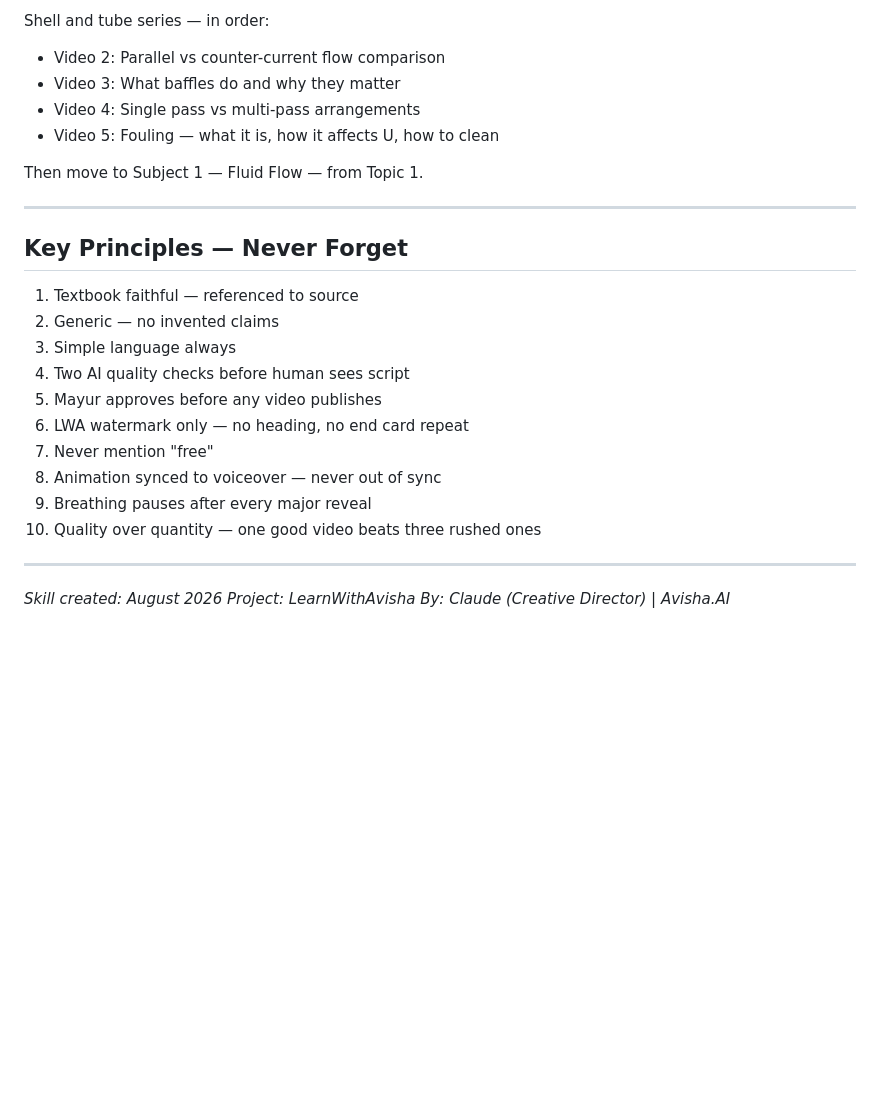
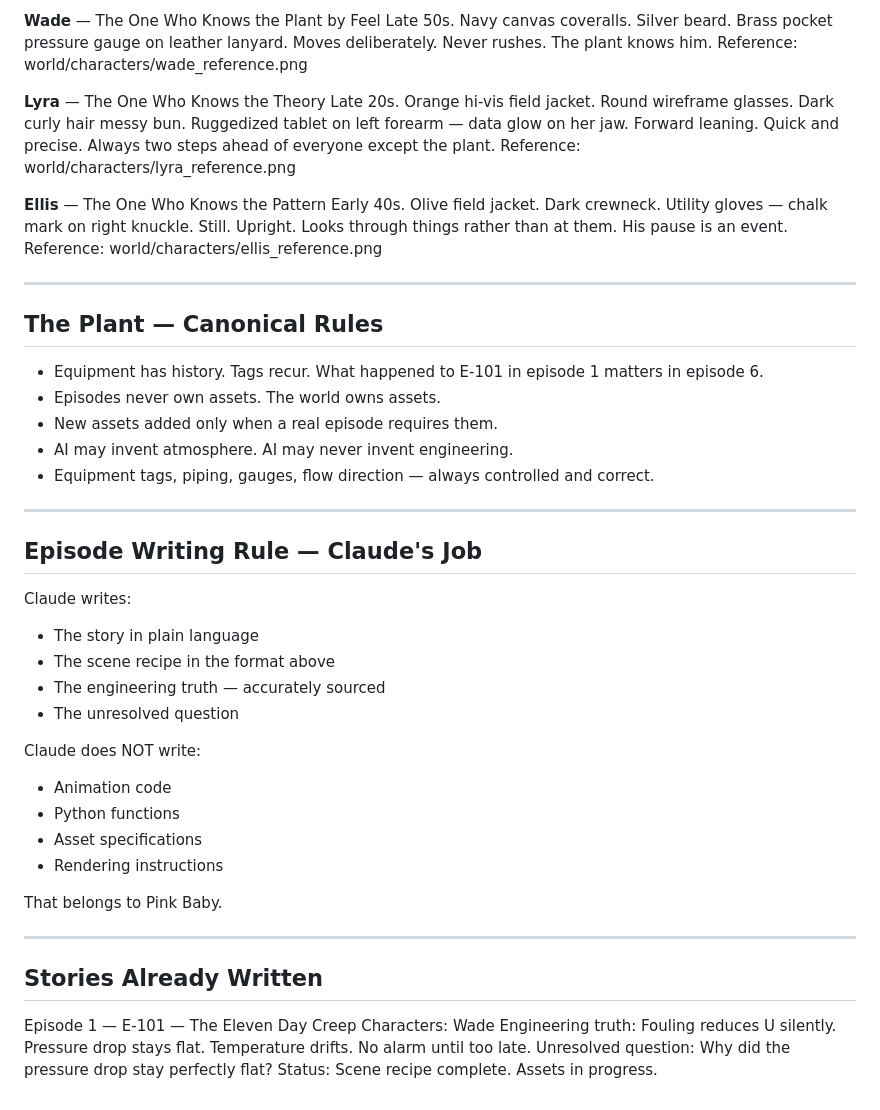
Before and after one commit to avisha-ai/learnwithavisha, a Markdown page: SKILL.md, the part around one of its changes. Rendered like a GitHub page; blank space fills up the shorter version.

```diff
--- a/SKILL.md
+++ b/SKILL.md
@@ -240,29 +60,55 @@ learnwithavisha/
 
-Shell and tube series — in order:
-- Video 2: Parallel vs counter-current flow comparison
-- Video 3: What baffles do and why they matter
-- Video 4: Single pass vs multi-pass arrangements
-- Video 5: Fouling — what it is, how it affects U, how to clean
+**Wade** — The One Who Knows the Plant by Feel
+Late 50s. Navy canvas coveralls. Silver beard. Brass pocket pressure gauge on leather lanyard.
+Moves deliberately. Never rushes. The plant knows him.
+Reference: world/characters/wade_reference.png
 
-Then move to Subject 1 — Fluid Flow — from Topic 1.
+**Lyra** — The One Who Knows the Theory
+Late 20s. Orange hi-vis field jacket. Round wireframe glasses. Dark curly hair messy bun.
+Ruggedized tablet on left forearm — data glow on her jaw.
+Forward leaning. Quick and precise. Always two steps ahead of everyone except the plant.
+Reference: world/characters/lyra_reference.png
+
+**Ellis** — The One Who Knows the Pattern
+Early 40s. Olive field jacket. Dark crewneck. Utility gloves — chalk mark on right knuckle.
+Still. Upright. Looks through things rather than at them.
+His pause is an event.
+Reference: world/characters/ellis_reference.png
 
 ---
 
-## Key Principles — Never Forget
+## The Plant — Canonical Rules
 
-1. Textbook faithful — referenced to source
-2. Generic — no invented claims
-3. Simple language always
-4. Two AI quality checks before human sees script
-5. Mayur approves before any video publishes
-6. LWA watermark only — no heading, no end card repeat
-7. Never mention "free"
-8. Animation synced to voiceover — never out of sync
-9. Breathing pauses after every major reveal
-10. Quality over quantity — one good video beats three rushed ones
+- Equipment has history. Tags recur. What happened to E-101 in episode 1 matters in episode 6.
+- Episodes never own assets. The world owns assets.
+- New assets added only when a real episode requires them.
+- AI may invent atmosphere. AI may never invent engineering.
+- Equipment tags, piping, gauges, flow direction — always controlled and correct.
 
 ---
 
-*Skill created: August 2026*
-*Project: LearnWithAvisha*
-*By: Claude (Creative Director) | Avisha.AI*
+## Episode Writing Rule — Claude's Job
+
+Claude writes:
+- The story in plain language
+- The scene recipe in the format above
+- The engineering truth — accurately sourced
+- The unresolved question
+
+Claude does NOT write:
+- Animation code
+- Python functions
+- Asset specifications
+- Rendering instructions
+
+That belongs to Pink Baby.
+
+---
+
+## Stories Already Written
+
+Episode 1 — E-101 — The Eleven Day Creep
+Characters: Wade
+Engineering truth: Fouling reduces U silently. Pressure drop stays flat. Temperature drifts. No alarm until too late.
+Unresolved question: Why did the pressure drop stay perfectly flat?
+Status: Scene recipe complete. Assets in progress.
```
Also changed, not shown: other parts of SKILL.md (+45 -225 lines).
